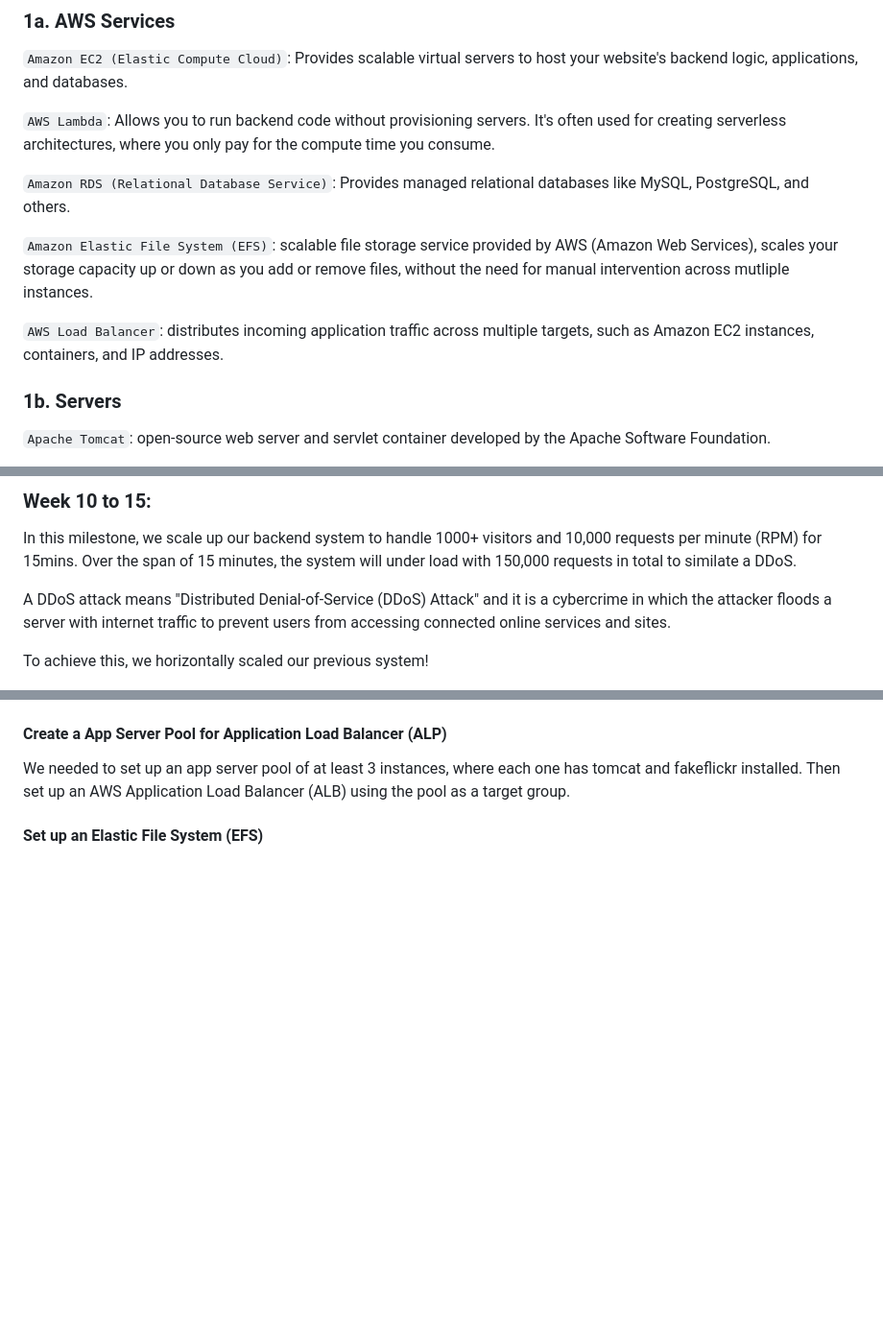
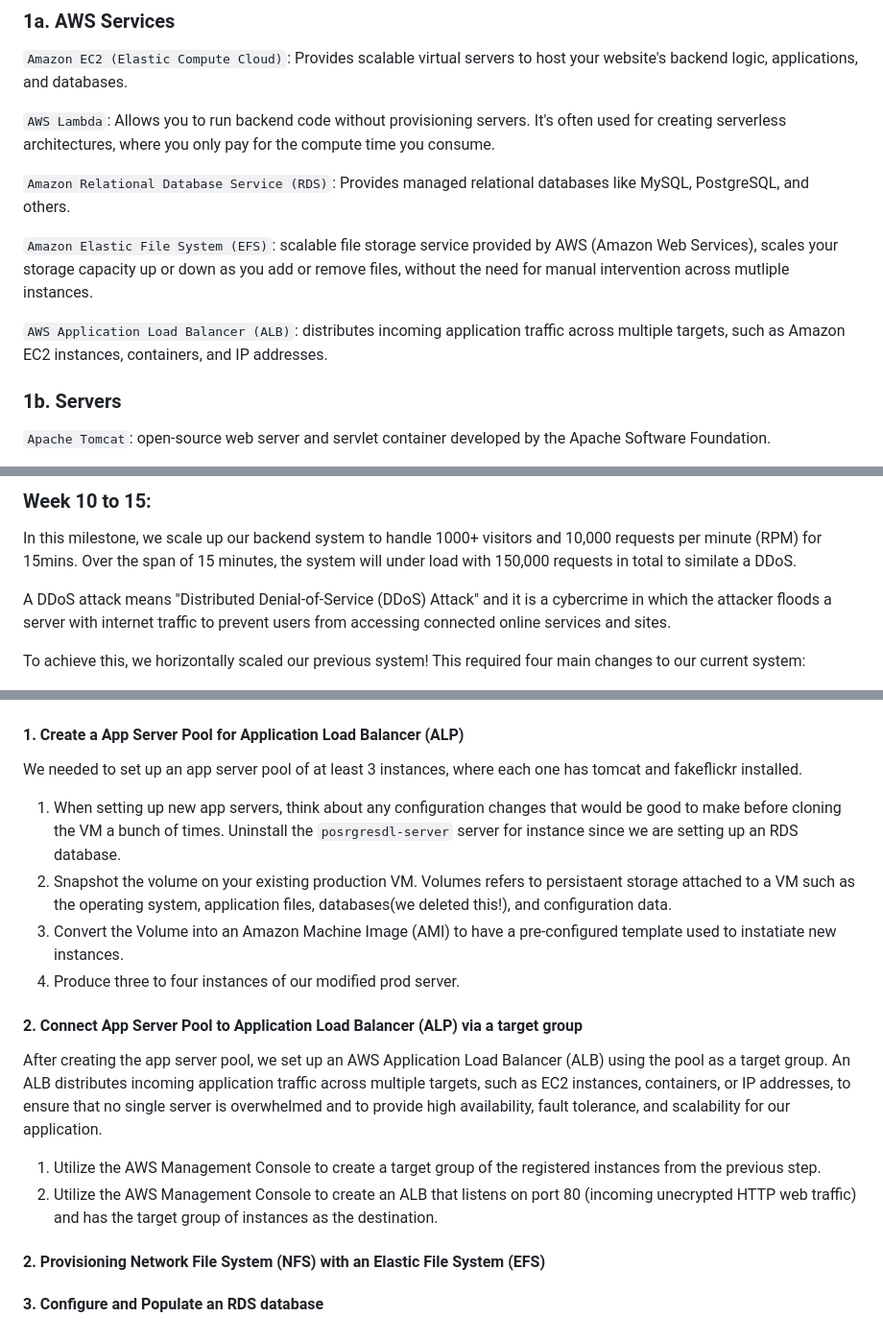
Before and after one commit to tadiusfrank2001/Managing_Complex_Cloud_Systems_CS181Y, a Markdown page: README.md, 3 parts joined by grey strips. Shown: that part at 96% size. GitHub-like rendering; blank space fills up the shorter version.

```diff
--- a/README.md
+++ b/README.md
@@ -26,11 +26,11 @@
 
 `AWS Lambda`: Allows you to run backend code without provisioning servers. It's often used for creating serverless architectures, where you only pay for the compute time you consume.
 
-`Amazon RDS (Relational Database Service)`: Provides managed relational databases like MySQL, PostgreSQL, and others.
+`Amazon Relational Database Service (RDS)`: Provides managed relational databases like MySQL, PostgreSQL, and others.
 
 `Amazon Elastic File System (EFS)`: scalable file storage service provided by AWS (Amazon Web Services), scales your storage capacity up or down as you add or remove files, without the need for manual intervention across mutliple instances.
 
-`AWS Load Balancer`: distributes incoming application traffic across multiple targets, such as Amazon EC2 instances, containers, and IP addresses.
+`AWS Application Load Balancer (ALB)`: distributes incoming application traffic across multiple targets, such as Amazon EC2 instances, containers, and IP addresses.
 
 ### 1b. Servers
 `Apache Tomcat`: open-source web server and servlet container developed by the Apache Software Foundation.
@@ -157,14 +157,31 @@ In this milestone, we scale up our backend system to handle 1000+ visitors and 1
 
 A DDoS attack means "Distributed Denial-of-Service (DDoS) Attack" and it is a cybercrime in which the attacker floods a server with internet traffic to prevent users from accessing connected online services and sites.
 
-To achieve this, we horizontally scaled our previous system!
+To achieve this, we horizontally scaled our previous system! This required four main changes to our current system:
 
 
 <img src="https://github.com/tadiusfrank2001/Managing_Complex_Cloud_Systems_CS181Y/blob/main/Scaled%20Up%20AWS%20Backend.png" alt="Alt Text" width="500" />
 
 
-#### Create a App Server Pool for Application Load Balancer (ALP)
+#### 1. Create a App Server Pool for Application Load Balancer (ALP)
 
-We needed to set up an app server pool of at least 3 instances, where each one has tomcat and fakeflickr installed. Then set up an AWS Application Load Balancer (ALB) using the pool as a target group.
+We needed to set up an app server pool of at least 3 instances, where each one has tomcat and fakeflickr installed.
 
-#### Set up an Elastic File System (EFS)
+1. When setting up new app servers, think about any configuration changes that would be good to make before cloning the VM a bunch of times. Uninstall the `posrgresdl-server` server for instance since we are setting up an RDS database.
+2. Snapshot the volume on your existing production VM. Volumes refers to persistaent storage attached to a VM such as the operating system, application files, databases(we deleted this!), and configuration data.
+3. Convert the Volume into an Amazon Machine Image (AMI) to have a pre-configured template used to instatiate new instances.
+4. Produce three to four instances of our modified prod server.
+
+#### 2. Connect App Server Pool to Application Load Balancer (ALP) via a target group
+
+After creating the app server pool, we set up an AWS Application Load Balancer (ALB) using the pool as a target group. An ALB distributes incoming application traffic across multiple targets, such as EC2 instances, containers, or IP addresses, to ensure that no single server is overwhelmed and to provide high availability, fault tolerance, and scalability for our application.
+
+1. Utilize the AWS Management Console to create a target group of the registered instances from the previous step.
+2. Utilize the AWS Management Console to create an ALB that listens on port 80 (incoming unecrypted HTTP web traffic) and has the target group of instances as the destination.
+
+
+#### 2. Provisioning Network File System (NFS) with an Elastic File System (EFS)
+
+
+
+#### 3. Configure and Populate an RDS database
```
